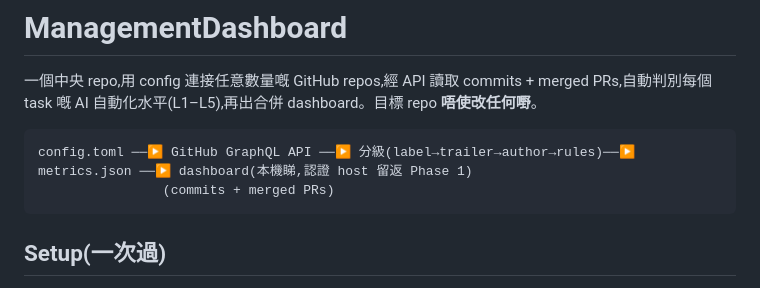
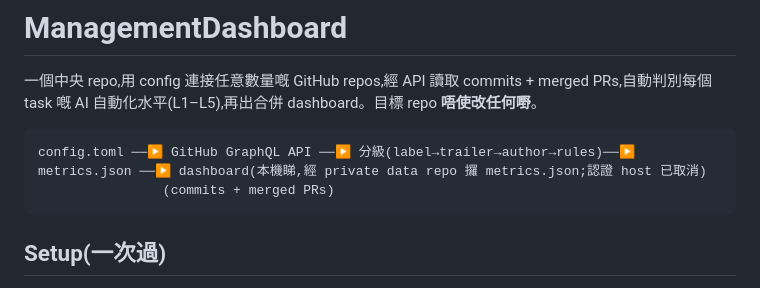
Before and after one commit to wing-csi/ManagementDashboard, a Markdown page: README.md, the part around the change. Drawn GitHub-style.

Commit message:
docs: remove stale authenticated-host claim from architecture diagram
The top-of-file diagram still promised an "authenticated host" for
Phase 1; that plan was cancelled in favour of the private data repo
workflow documented in Private 模式. Align the annotation with that.

````diff
--- a/README.md
+++ b/README.md
@@ -3,7 +3,7 @@
 一個中央 repo,用 config 連接任意數量嘅 GitHub repos,經 API 讀取 commits + merged PRs,自動判別每個 task 嘅 AI 自動化水平(L1–L5),再出合併 dashboard。目標 repo **唔使改任何嘢**。
 
 ```
-config.toml ──▶ GitHub GraphQL API ──▶ 分級(label→trailer→author→rules)──▶ metrics.json ──▶ dashboard(本機睇,認證 host 留返 Phase 1)
+config.toml ──▶ GitHub GraphQL API ──▶ 分級(label→trailer→author→rules)──▶ metrics.json ──▶ dashboard(本機睇,經 private data repo 攞 metrics.json;認證 host 已取消)
                 (commits + merged PRs)
 ```
 
````
